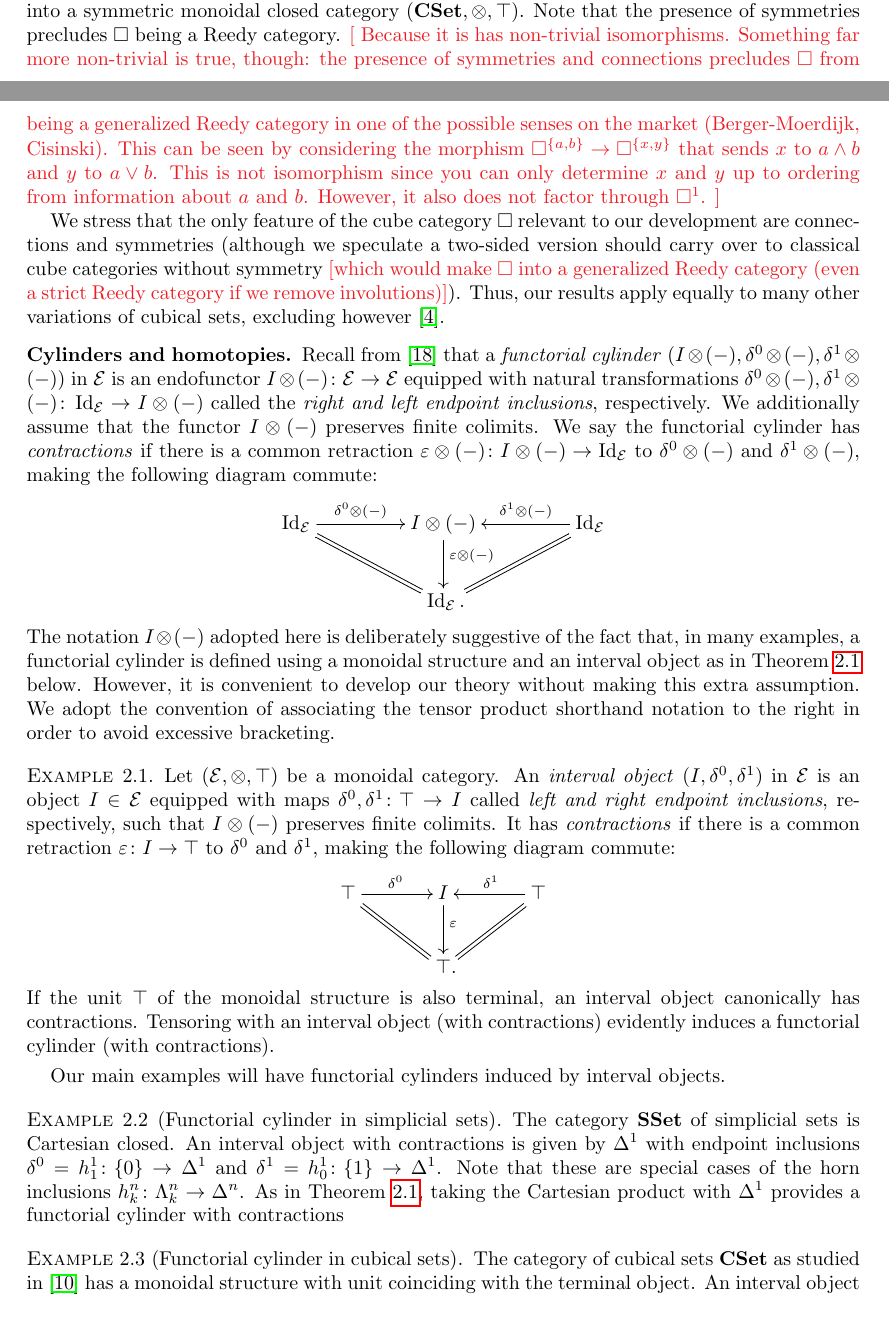
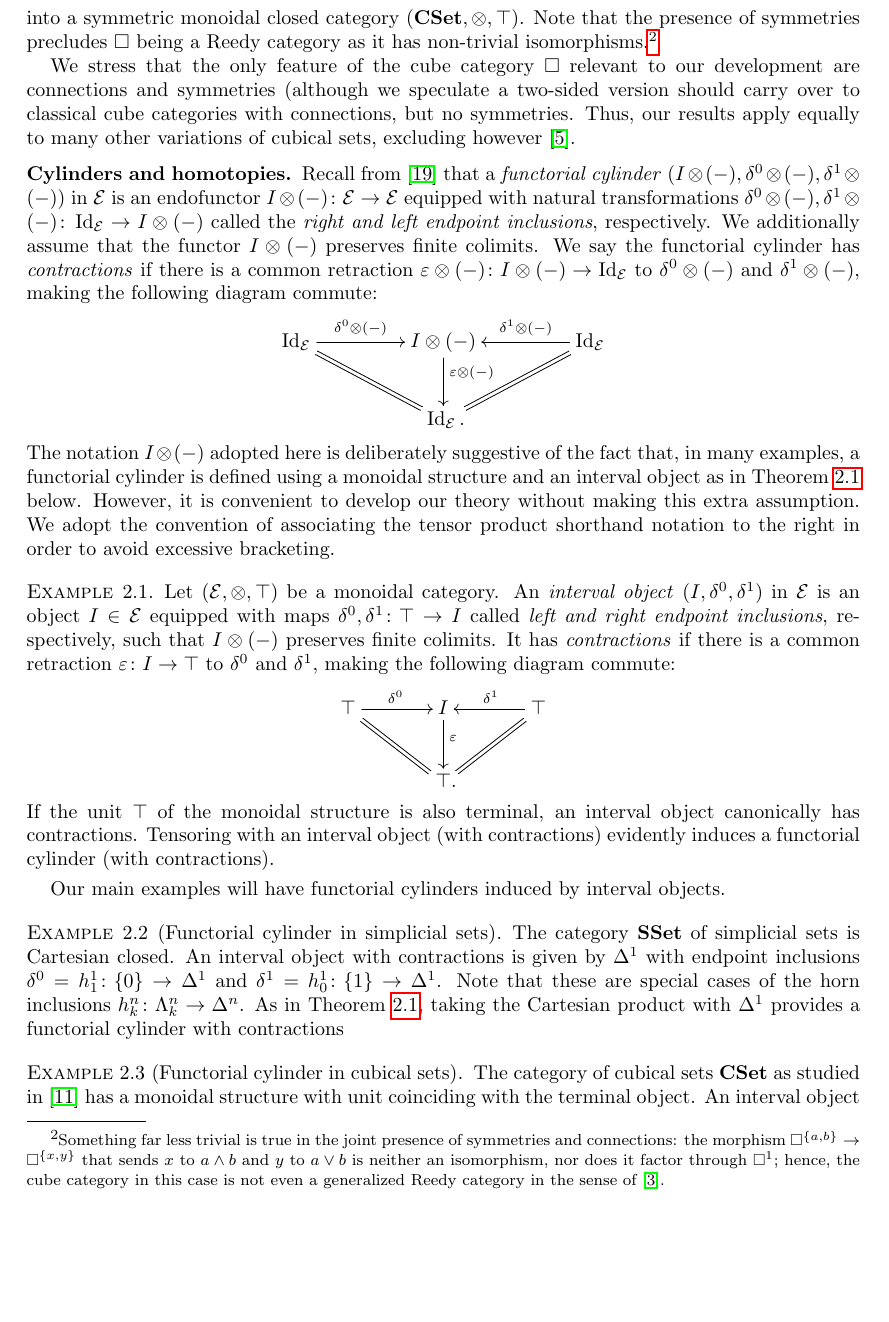
Before and after one commit to ngambino/UniformKan, a LaTeX paper (Papers/fibrant-pi/fibrant-pi.tex): two parts of pages 3 and 4 of 43 before the commit and part of page 4 of 43 after it, the two joined at a grey line, cut so that both start at the same text, the shorter picture padded with empty space. Compiled offline with pdfLaTeX.

Commit message:
Turned generalized Reedy comment into a footnote.

```diff
--- a/Papers/fibrant-pi/fibrant-pi.tex
+++ b/Papers/fibrant-pi/fibrant-pi.tex
@@ -104,16 +104,12 @@ Categories of cubical sets are defined as presheaves $\CSet = \Psh(\Box)$ over a
 The specific category $\Box$ considered in~\cite{coquand-variation} has objects $\Box^A$ with $|A| \in \mathbb{N}$ and morphisms $\Box^A \to \Box^B$ given by functions from $B$ to the free de Morgan algebra on $A$.
 Thus, the corresponding category $\CSet$ of cubical sets has symmetries, diagonals, connections, and involutions.
 The category $\Box$ has a symmetric monoidal structure, which makes cubical sets into a symmetric monoidal closed category $(\CSet, \otimes, \top)$.
-Note that the presence of symmetries precludes $\Box$ being a Reedy category.
-\notec{
-Because it is has non-trivial isomorphisms.
-Something far more non-trivial is true, though: the presence of symmetries and connections precludes $\Box$ from being a generalized Reedy category in one of the possible senses on the market (Berger-Moerdijk, Cisinski).
-This can be seen by considering the morphism $\Box^{\braces{a, b}} \to \Box^{\braces{x, y}}$ that sends $x$ to $a \wedge b$ and $y$ to $a \vee b$.
-This is not isomorphism since you can only determine $x$ and $y$ up to ordering from information about $a$ and $b$.
-However, it also does not factor through $\Box^1$.
-}
-
-We stress that the only feature of the cube category $\Box$ relevant to our development are connections and symmetries (although we speculate a two-sided version should carry over to classical cube categories without symmetry \notec{which would make $\Box$ into a generalized Reedy category (even a strict Reedy category if we remove involutions)}).
+Note that the presence of symmetries precludes $\Box$ being a Reedy category as it has non-trivial isomorphisms.%
+\footnote{
+Something far less trivial is true in the joint presence of symmetries and connections: the morphism $\Box^{\braces{a, b}} \to \Box^{\braces{x, y}}$ that sends $x$ to $a \wedge b$ and $y$ to $a \vee b$ is neither an isomorphism, nor does it factor through $\Box^1$; hence, the cube category in this case is not even a generalized Reedy category in the sense of~\cite{berger-moerdijk:generalized-reedy}.
+}
+
+We stress that the only feature of the cube category $\Box$ relevant to our development are connections and symmetries (although we speculate a two-sided version should carry over to classical cube categories with connections, but no symmetries.
 Thus, our results apply equally to many other variations of cubical sets, excluding however~\cite{coquand-cubical-sets}.
 
 \subsection*{Cylinders and homotopies}
```
Also changed, not shown: common/uniform-kan-bibliography.bib (+11 -0 lines).
